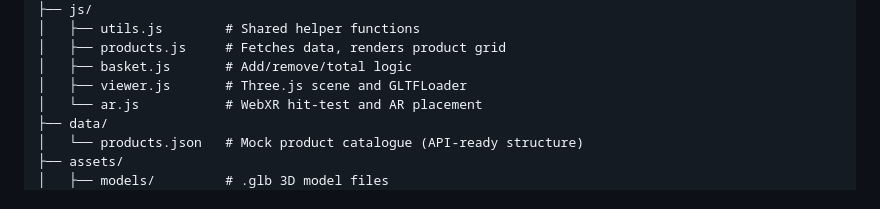
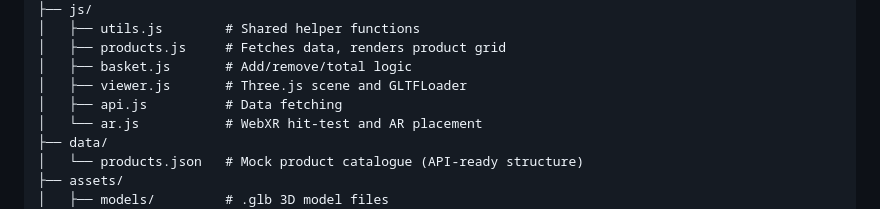
Before and after one commit to aasifalis/3D-E-Commerce-Furniture-Viewer, a Markdown page: README.md, the part around the change. Rendered like a GitHub page.

```diff
--- a/README.md
+++ b/README.md
@@ -61,6 +61,7 @@ furnish/
 │   ├── products.js     # Fetches data, renders product grid
 │   ├── basket.js       # Add/remove/total logic
 │   ├── viewer.js       # Three.js scene and GLTFLoader
+│   ├── api.js          # Data fetching
 │   └── ar.js           # WebXR hit-test and AR placement
 ├── data/
 │   └── products.json   # Mock product catalogue (API-ready structure)
```
